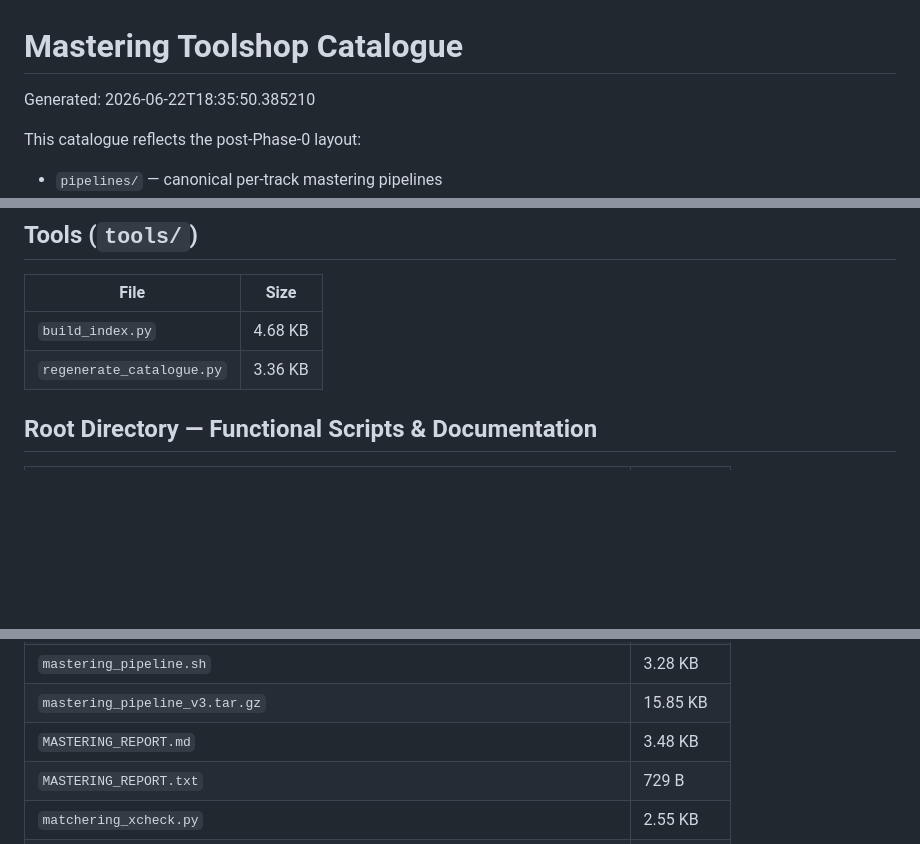
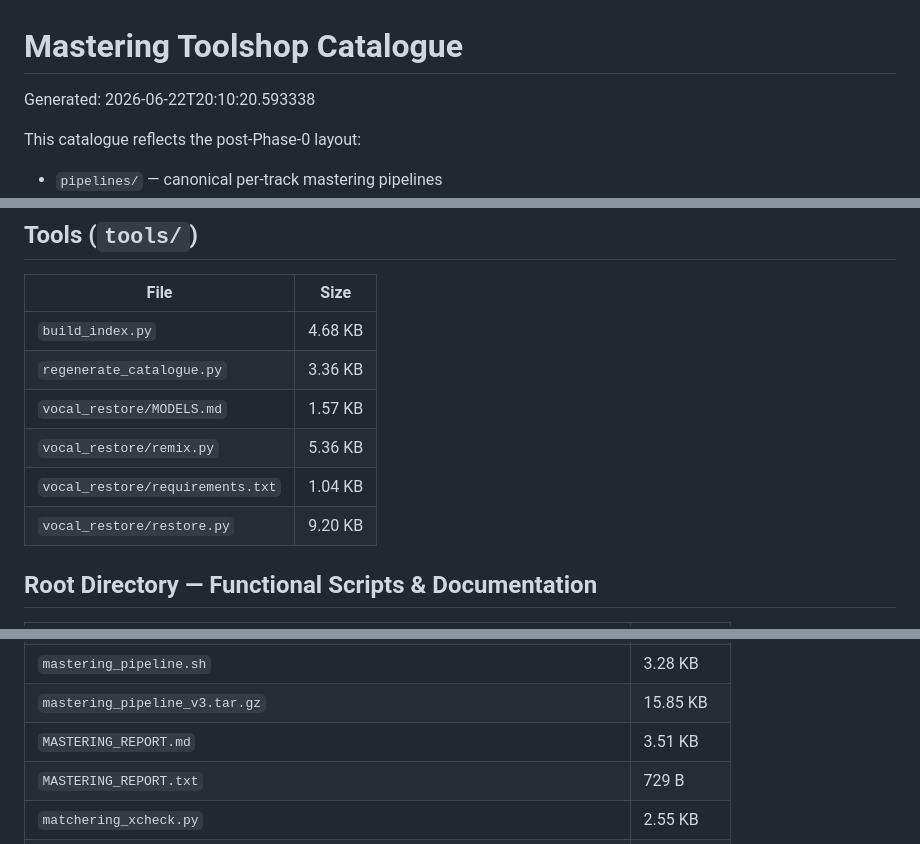
Before and after one commit to qaaph-zyld/mastering_tool, a Markdown page: CATALOGUE.md, 3 parts joined by grey strips. Rendered like a GitHub page; blank space fills up the shorter version.

Commit message:
Regenerate catalog and report

```diff
--- a/CATALOGUE.md
+++ b/CATALOGUE.md
@@ -1,6 +1,6 @@
 # Mastering Toolshop Catalogue
 
-Generated: 2026-06-22T18:35:50.385210
+Generated: 2026-06-22T20:10:20.593338
 
 This catalogue reflects the post-Phase-0 layout:
 - `pipelines/` — canonical per-track mastering pipelines
@@ -116,6 +116,10 @@ This catalogue reflects the post-Phase-0 layout:
 |---|---|
 | `build_index.py` | 4.68 KB |
 | `regenerate_catalogue.py` | 3.36 KB |
+| `vocal_restore/MODELS.md` | 1.57 KB |
+| `vocal_restore/remix.py` | 5.36 KB |
+| `vocal_restore/requirements.txt` | 1.04 KB |
+| `vocal_restore/restore.py` | 9.20 KB |
 
 ## Root Directory — Functional Scripts & Documentation
 
@@ -167,7 +171,7 @@ This catalogue reflects the post-Phase-0 layout:
 | `master_pipeline_v3.sh` | 6.22 KB |
 | `mastering_pipeline.sh` | 3.28 KB |
 | `mastering_pipeline_v3.tar.gz` | 15.85 KB |
-| `MASTERING_REPORT.md` | 3.48 KB |
+| `MASTERING_REPORT.md` | 3.51 KB |
 | `MASTERING_REPORT.txt` | 729 B |
 | `matchering_xcheck.py` | 2.55 KB |
 | `metadata_tag.sh` | 1.67 KB |
```
Also changed, not shown: other parts of CATALOGUE.md (+1 -0 lines), MASTERING_REPORT.md (+2 -1 lines).
